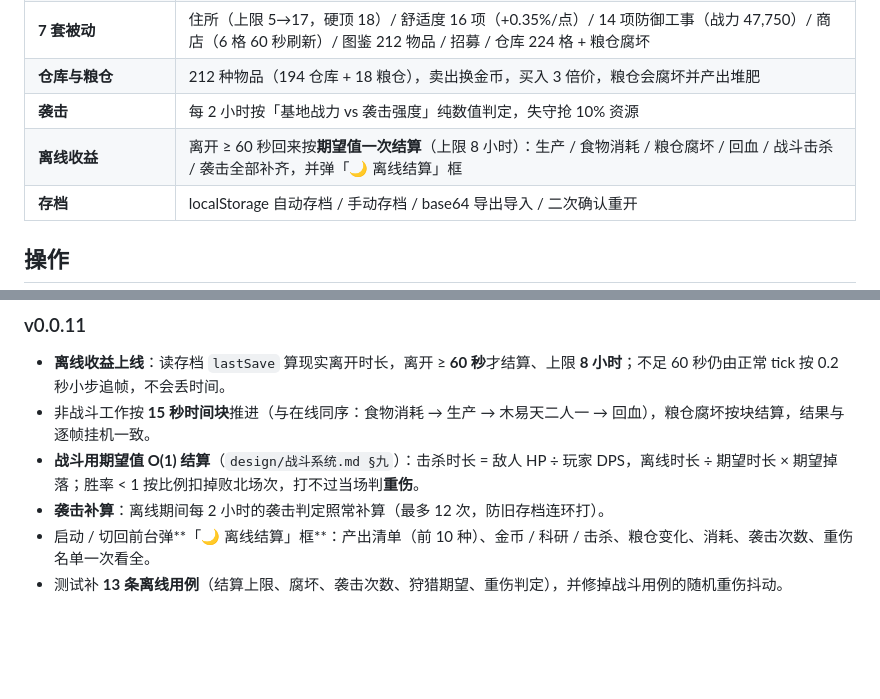
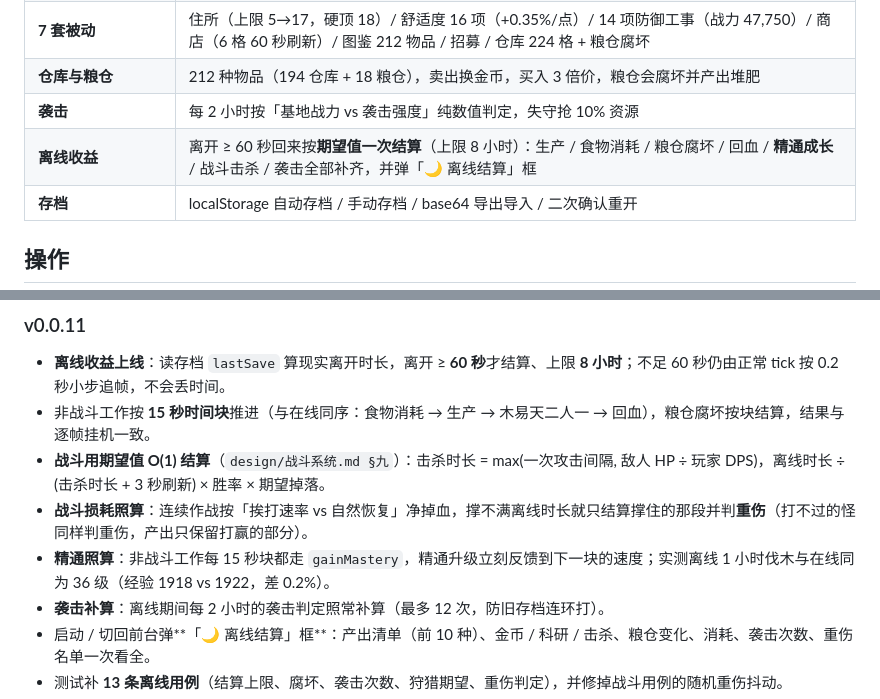
Before and after one commit to BInBilibili/era-idle, a Markdown page: README.md, 2 parts joined by grey strips. Drawn GitHub-style; blank space fills up the shorter version.

Commit message:
docs: 离线结算补充精通与战斗损耗说明（v0.0.11）.md
README：离线收益行与更新日志补充『精通照算』『战斗按净掉血判重伤』；对应 design/战斗系统.md §9.1。

```diff
--- a/README.md
+++ b/README.md
@@ -27,7 +27,7 @@
 | **7 套被动** | 住所（上限 5→17，硬顶 18）/ 舒适度 16 项（+0.35%/点）/ 14 项防御工事（战力 47,750）/ 商店（6 格 60 秒刷新）/ 图鉴 212 物品 / 招募 / 仓库 224 格 + 粮仓腐坏 |
 | **仓库与粮仓** | 212 种物品（194 仓库 + 18 粮仓），卖出换金币，买入 3 倍价，粮仓会腐坏并产出堆肥 |
 | **袭击** | 每 2 小时按「基地战力 vs 袭击强度」纯数值判定，失守抢 10% 资源 |
-| **离线收益** | 离开 ≥ 60 秒回来按**期望值一次结算**（上限 8 小时）：生产 / 食物消耗 / 粮仓腐坏 / 回血 / 战斗击杀 / 袭击全部补齐，并弹「🌙 离线结算」框 |
+| **离线收益** | 离开 ≥ 60 秒回来按**期望值一次结算**（上限 8 小时）：生产 / 食物消耗 / 粮仓腐坏 / 回血 / **精通成长** / 战斗击杀 / 袭击全部补齐，并弹「🌙 离线结算」框 |
 | **存档** | localStorage 自动存档 / 手动存档 / base64 导出导入 / 二次确认重开 |
 
 ## 操作
@@ -85,7 +85,9 @@ node tools/test.js
 ### v0.0.11
 - **离线收益上线**：读存档 `lastSave` 算现实离开时长，离开 ≥ **60 秒**才结算、上限 **8 小时**；不足 60 秒仍由正常 tick 按 0.2 秒小步追帧，不会丢时间。
 - 非战斗工作按 **15 秒时间块**推进（与在线同序：食物消耗 → 生产 → 木易天二人一 → 回血），粮仓腐坏按块结算，结果与逐帧挂机一致。
-- **战斗用期望值 O(1) 结算**（`design/战斗系统.md §九`）：击杀时长 = 敌人 HP ÷ 玩家 DPS，离线时长 ÷ 期望时长 × 期望掉落；胜率 < 1 按比例扣掉败北场次，打不过当场判**重伤**。
+- **战斗用期望值 O(1) 结算**（`design/战斗系统.md §九`）：击杀时长 = max(一次攻击间隔, 敌人 HP ÷ 玩家 DPS)，离线时长 ÷ (击杀时长 + 3 秒刷新) × 胜率 × 期望掉落。
+- **战斗损耗照算**：连续作战按「挨打速率 vs 自然恢复」净掉血，撑不满离线时长就只结算撑住的那段并判**重伤**（打不过的怪同样判重伤，产出只保留打赢的部分）。
+- **精通照算**：非战斗工作每 15 秒块都走 `gainMastery`，精通升级立刻反馈到下一块的速度；实测离线 1 小时伐木与在线同为 36 级（经验 1918 vs 1922，差 0.2%）。
 - **袭击补算**：离线期间每 2 小时的袭击判定照常补算（最多 12 次，防旧存档连环打）。
 - 启动 / 切回前台弹**「🌙 离线结算」框**：产出清单（前 10 种）、金币 / 科研 / 击杀、粮仓变化、消耗、袭击次数、重伤名单一次看全。
 - 测试补 **13 条离线用例**（结算上限、腐坏、袭击次数、狩猎期望、重伤判定），并修掉战斗用例的随机重伤抖动。
```
